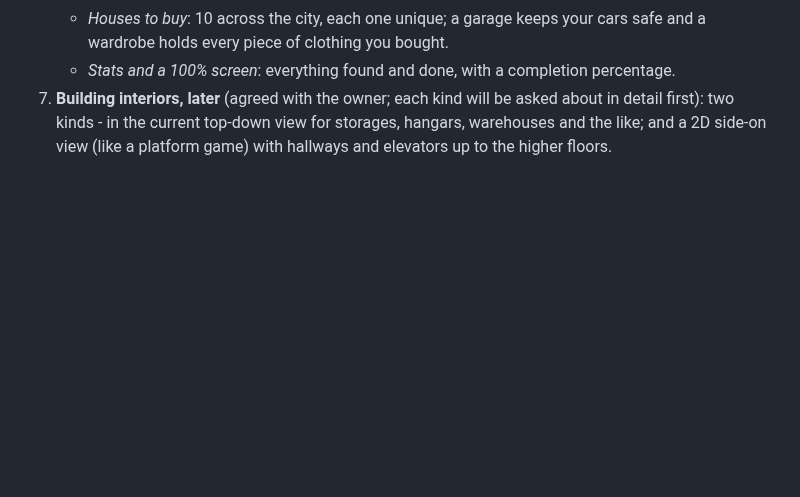
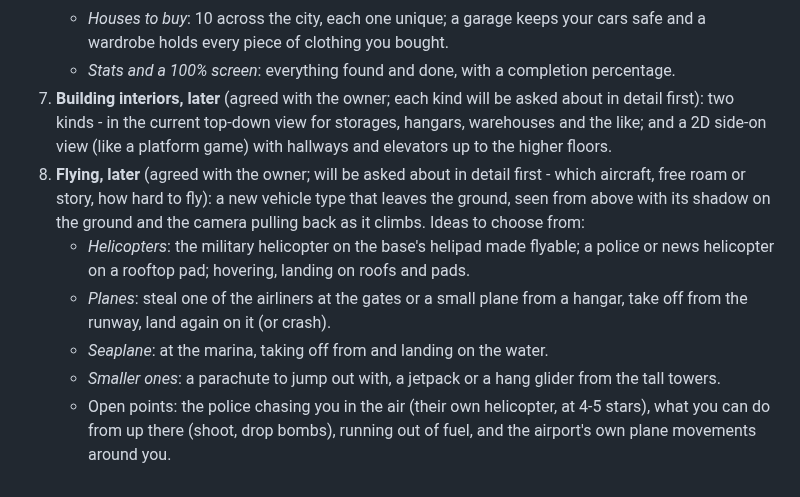
Before and after one commit to tmelcr-crypto/Runner, a Markdown page: README.md, the part around the change. Rendered like a GitHub page; blank space fills up the shorter version.

Commit message:
README: flying for later in Next steps
Co-Authored-By: Claude <noreply@anthropic.com>
Claude-Session: https://claude.ai/code/session_01RpWbq89r71C1p9HP7EcbZ5

```diff
--- a/README.md
+++ b/README.md
@@ -523,3 +523,9 @@ Not yet used by the preview: `bounds`, `edges` (city limit and edge style).
    - *Houses to buy*: 10 across the city, each one unique; a garage keeps your cars safe and a wardrobe holds every piece of clothing you bought.
    - *Stats and a 100% screen*: everything found and done, with a completion percentage.
 7. **Building interiors, later** (agreed with the owner; each kind will be asked about in detail first): two kinds - in the current top-down view for storages, hangars, warehouses and the like; and a 2D side-on view (like a platform game) with hallways and elevators up to the higher floors.
+8. **Flying, later** (agreed with the owner; will be asked about in detail first - which aircraft, free roam or story, how hard to fly): a new vehicle type that leaves the ground, seen from above with its shadow on the ground and the camera pulling back as it climbs. Ideas to choose from:
+   - *Helicopters*: the military helicopter on the base's helipad made flyable; a police or news helicopter on a rooftop pad; hovering, landing on roofs and pads.
+   - *Planes*: steal one of the airliners at the gates or a small plane from a hangar, take off from the runway, land again on it (or crash).
+   - *Seaplane*: at the marina, taking off from and landing on the water.
+   - *Smaller ones*: a parachute to jump out with, a jetpack or a hang glider from the tall towers.
+   - Open points: the police chasing you in the air (their own helicopter, at 4-5 stars), what you can do from up there (shoot, drop bombs), running out of fuel, and the airport's own plane movements around you.
```
